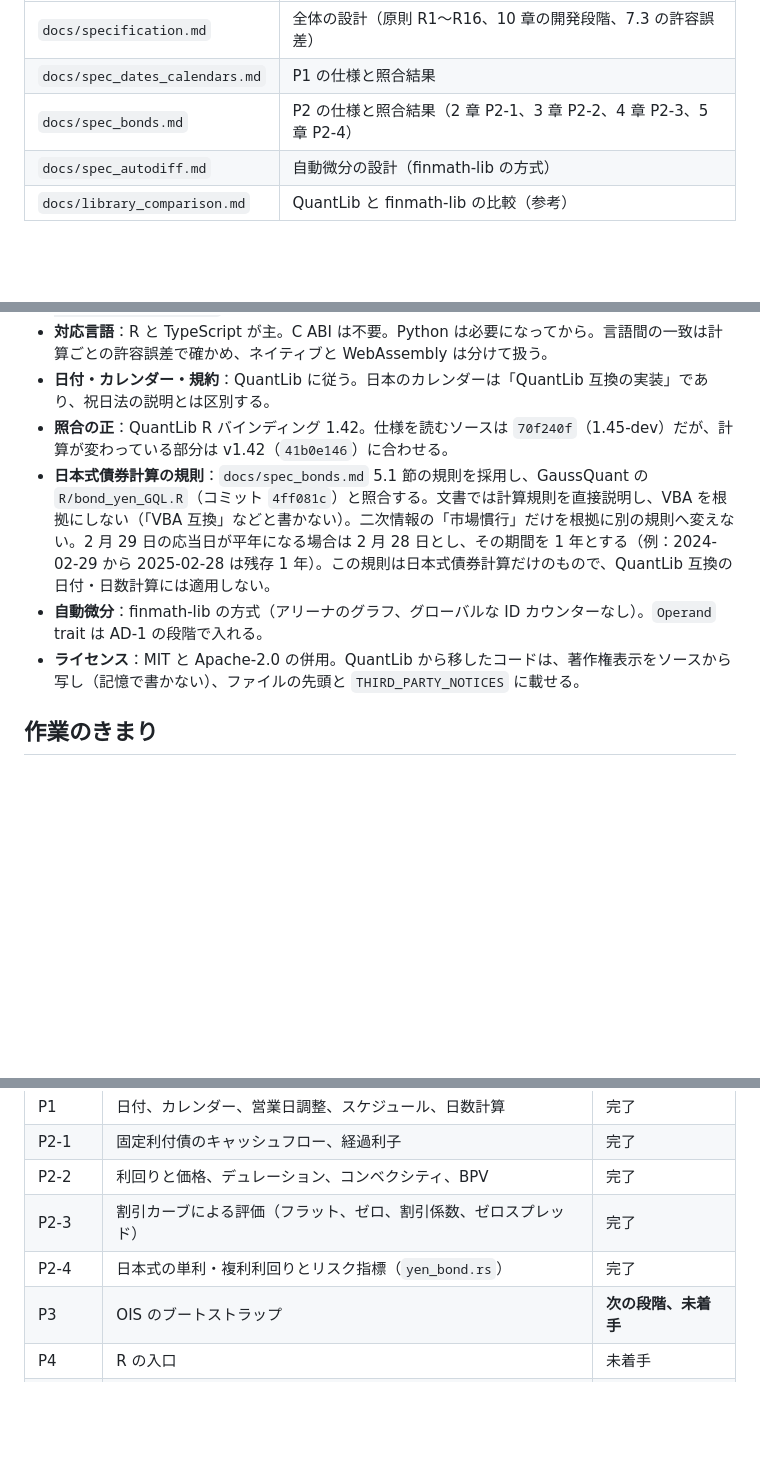
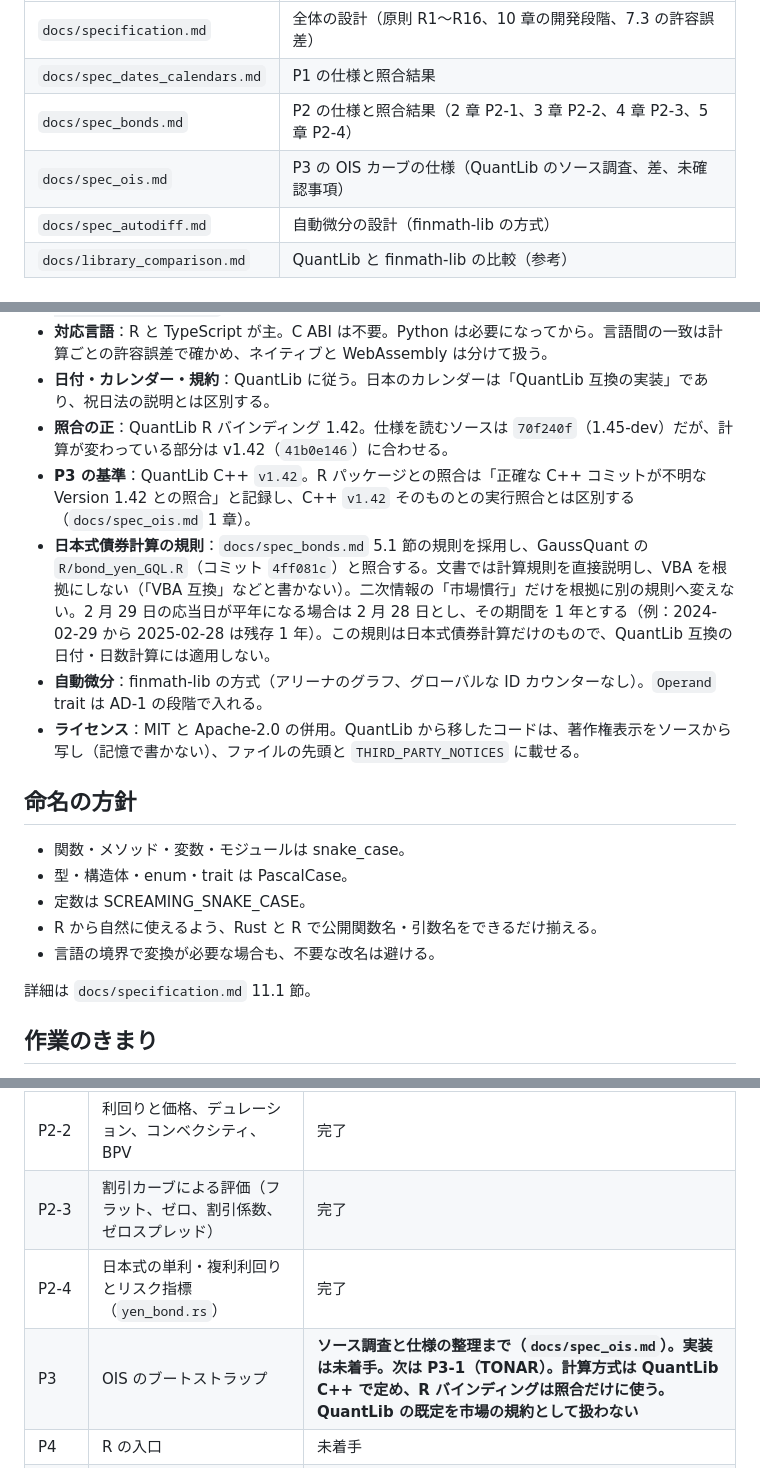
Before and after one commit to besuke/Riemann, a Markdown page: CLAUDE.md, 3 parts joined by grey strips. Rendered like a GitHub page; blank space fills up the shorter version.

```diff
--- a/CLAUDE.md
+++ b/CLAUDE.md
@@ -9,6 +9,7 @@ Rust の金融計算ライブラリー。R（extendr）→ TypeScript の Node
 | `docs/specification.md` | 全体の設計（原則 R1〜R16、10 章の開発段階、7.3 の許容誤差） |
 | `docs/spec_dates_calendars.md` | P1 の仕様と照合結果 |
 | `docs/spec_bonds.md` | P2 の仕様と照合結果（2 章 P2-1、3 章 P2-2、4 章 P2-3、5 章 P2-4） |
+| `docs/spec_ois.md` | P3 の OIS カーブの仕様（QuantLib のソース調査、差、未確認事項） |
 | `docs/spec_autodiff.md` | 自動微分の設計（finmath-lib の方式） |
 | `docs/library_comparison.md` | QuantLib と finmath-lib の比較（参考） |
 
@@ -18,9 +19,20 @@ Rust の金融計算ライブラリー。R（extendr）→ TypeScript の Node
 - **対応言語**：R と TypeScript が主。C ABI は不要。Python は必要になってから。言語間の一致は計算ごとの許容誤差で確かめ、ネイティブと WebAssembly は分けて扱う。
 - **日付・カレンダー・規約**：QuantLib に従う。日本のカレンダーは「QuantLib 互換の実装」であり、祝日法の説明とは区別する。
 - **照合の正**：QuantLib R バインディング 1.42。仕様を読むソースは `70f240f`（1.45-dev）だが、計算が変わっている部分は v1.42（`41b0e146`）に合わせる。
+- **P3 の基準**：QuantLib C++ `v1.42`。R パッケージとの照合は「正確な C++ コミットが不明な Version 1.42 との照合」と記録し、C++ `v1.42` そのものとの実行照合とは区別する（`docs/spec_ois.md` 1 章）。
 - **日本式債券計算の規則**：`docs/spec_bonds.md` 5.1 節の規則を採用し、GaussQuant の `R/bond_yen_GQL.R`（コミット `4ff081c`）と照合する。文書では計算規則を直接説明し、VBA を根拠にしない（「VBA 互換」などと書かない）。二次情報の「市場慣行」だけを根拠に別の規則へ変えない。2 月 29 日の応当日が平年になる場合は 2 月 28 日とし、その期間を 1 年とする（例：2024-02-29 から 2025-02-28 は残存 1 年）。この規則は日本式債券計算だけのもので、QuantLib 互換の日付・日数計算には適用しない。
 - **自動微分**：finmath-lib の方式（アリーナのグラフ、グローバルな ID カウンターなし）。`Operand` trait は AD-1 の段階で入れる。
 - **ライセンス**：MIT と Apache-2.0 の併用。QuantLib から移したコードは、著作権表示をソースから写し（記憶で書かない）、ファイルの先頭と `THIRD_PARTY_NOTICES` に載せる。
+
+## 命名の方針
+
+- 関数・メソッド・変数・モジュールは snake_case。
+- 型・構造体・enum・trait は PascalCase。
+- 定数は SCREAMING_SNAKE_CASE。
+- R から自然に使えるよう、Rust と R で公開関数名・引数名をできるだけ揃える。
+- 言語の境界で変換が必要な場合も、不要な改名は避ける。
+
+詳細は `docs/specification.md` 11.1 節。
 
 ## 作業のきまり
 
@@ -41,7 +53,7 @@ Rust の金融計算ライブラリー。R（extendr）→ TypeScript の Node
 | P2-2 | 利回りと価格、デュレーション、コンベクシティ、BPV | 完了 |
 | P2-3 | 割引カーブによる評価（フラット、ゼロ、割引係数、ゼロスプレッド） | 完了 |
 | P2-4 | 日本式の単利・複利利回りとリスク指標（`yen_bond.rs`） | 完了 |
-| P3 | OIS のブートストラップ | **次の段階、未着手** |
+| P3 | OIS のブートストラップ | **ソース調査と仕様の整理まで（`docs/spec_ois.md`）。実装は未着手。次は P3-1（TONAR）。計算方式は QuantLib C++ で定め、R バインディングは照合だけに使う。QuantLib の既定を市場の規約として扱わない** |
 | P4 | R の入口 | 未着手 |
 | P5 | OIS の ASW と円ベーシス込み ASW | 未着手 |
 | P6・P7 | TypeScript の Node 版、ブラウザー版 | 未着手 |
```
Also changed, not shown: docs/spec_ois.md (added, +289 -0 lines), docs/specification.md (+14 -1 lines).
